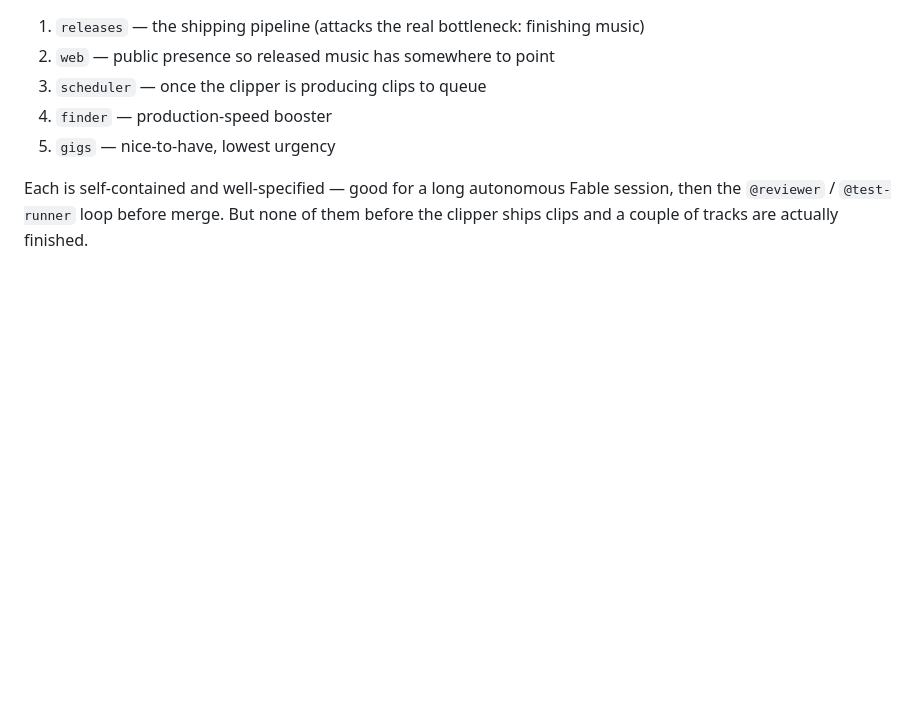
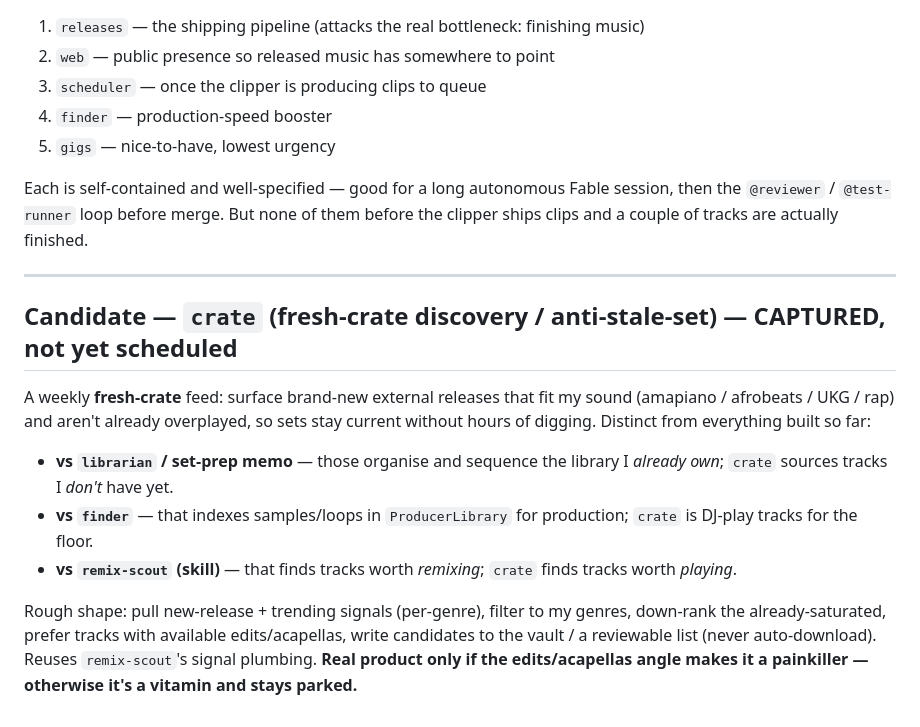
Before and after one commit to JavaMorant/music-ops, a Markdown page: music-tools-extension-brief.md, the part around the change. GitHub-like rendering; blank space fills up the shorter version.

Commit message:
docs: update extension brief; add librarian setprep proposal
Co-Authored-By: Claude Opus 4.8 (1M context) <noreply@anthropic.com>

```diff
--- a/music-tools-extension-brief.md
+++ b/music-tools-extension-brief.md
@@ -93,3 +93,29 @@ the quant/tech portfolio.
 Each is self-contained and well-specified — good for a long autonomous Fable session, then
 the `@reviewer` / `@test-runner` loop before merge. But none of them before the clipper ships
 clips and a couple of tracks are actually finished.
+
+---
+
+## Candidate — `crate` (fresh-crate discovery / anti-stale-set) — CAPTURED, not yet scheduled
+<!-- Added 2026-07-06 from a painkiller-vs-vitamin ideation pass. This is a GAP: every existing
+tool (librarian, the set-prep memo) operates on music you ALREADY OWN. Nothing goes outward to
+find NEW external tracks. remix-scout finds *remixable* candidates, not a fresh DJ-play crate.
+Painkiller-vs-vitamin verdict: borderline — becomes a real painkiller only if tied to
+edits/acapellas nobody else has; otherwise it's a vitamin ("prep some DJs enjoy"). Build only
+after the money-painkillers (booking deposits, PRS/PPL royalty recovery) if at all. -->
+
+A weekly **fresh-crate** feed: surface brand-new external releases that fit my sound
+(amapiano / afrobeats / UKG / rap) and aren't already overplayed, so sets stay current without
+hours of digging. Distinct from everything built so far:
+- **vs `librarian` / set-prep memo** — those organise and sequence the library I *already own*;
+  `crate` sources tracks I *don't* have yet.
+- **vs `finder`** — that indexes samples/loops in `ProducerLibrary` for production; `crate` is
+  DJ-play tracks for the floor.
+- **vs `remix-scout` (skill)** — that finds tracks worth *remixing*; `crate` finds tracks worth
+  *playing*.
+
+Rough shape: pull new-release + trending signals (per-genre), filter to my genres, down-rank
+the already-saturated, prefer tracks with available edits/acapellas, write candidates to the
+vault / a reviewable list (never auto-download). Reuses `remix-scout`'s signal plumbing.
+**Real product only if the edits/acapellas angle makes it a painkiller — otherwise it's a
+vitamin and stays parked.**
```
Also changed, not shown: librarian/docs/setprep-saas-proposal.md (added, +78 -0 lines).
